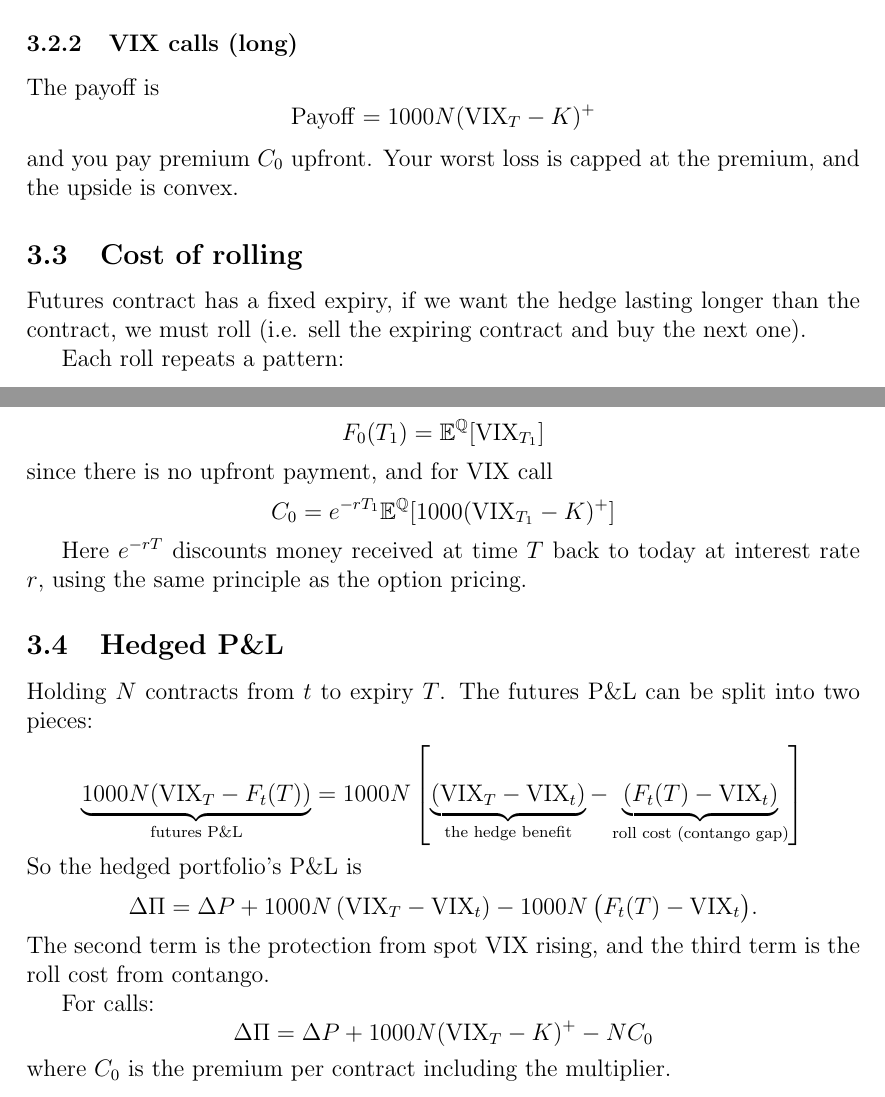
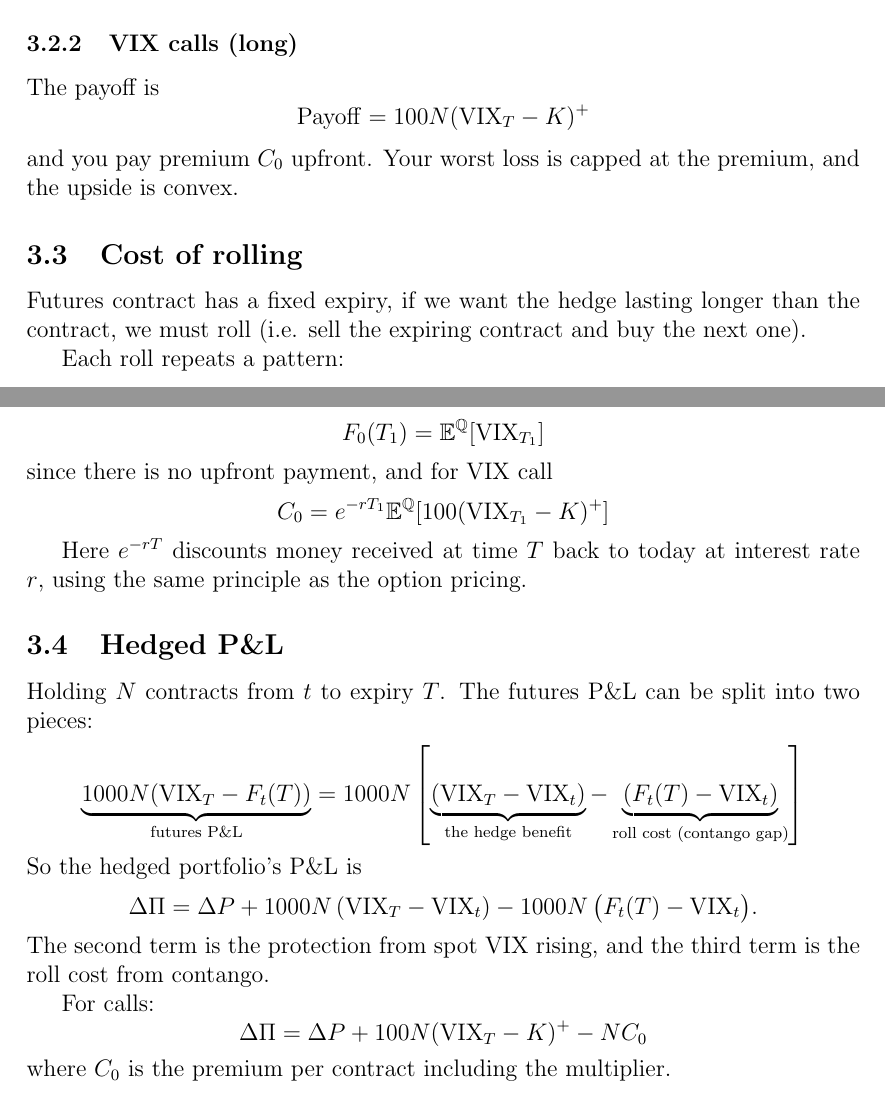
Before and after one commit to nikitanathaniarudy/VIX_Project_MAT386, a LaTeX document (paper/vix_pricing_hedging.tex): two parts of pages 2 and 3 of 4, joined at a grey line, cut so that both start at the same text. Compiled offline with pdfLaTeX.

Commit message:
call multiplier fix

```diff
--- a/paper/vix_pricing_hedging.tex
+++ b/paper/vix_pricing_hedging.tex
@@ -66,7 +66,7 @@ Costs nothing upfront, but the loss is symmetric: if VIX falls below $F_0(T)$, y
 \subsubsection{VIX calls (long)}
 The payoff is
 \[
-    \mathrm{Payoff} = 1000 N (\mathrm{VIX}_T - K)^+
+    \mathrm{Payoff} = 100 N (\mathrm{VIX}_T - K)^+
 \]
 and you pay premium $C_0$ upfront. Your worst loss is capped at the premium, and the upside is convex.
 
@@ -97,7 +97,7 @@ Note that for VIX future
 \]
 since there is no upfront payment, and for VIX call
 \[
-    C_0 = e^{-rT_1} \mathbb{E}^{\mathbb{Q}}[1000(\mathrm{VIX}_{T_1} - K)^+]
+    C_0 = e^{-rT_1} \mathbb{E}^{\mathbb{Q}}[100(\mathrm{VIX}_{T_1} - K)^+]
 \]
 
 Here $e^{-rT}$ discounts money received at time $T$ back to today at interest rate $r$, using the same principle as the option pricing.
@@ -118,7 +118,7 @@ roll cost from contango.
 
 For calls:
 \[
-    \Delta \Pi = \Delta P + 1000 N (\mathrm{VIX}_T - K)^+ - N C_0
+    \Delta \Pi = \Delta P + 100 N (\mathrm{VIX}_T - K)^+ - N C_0
 \]
 where $C_0$ is the premium per contract including the multiplier.
 
```
